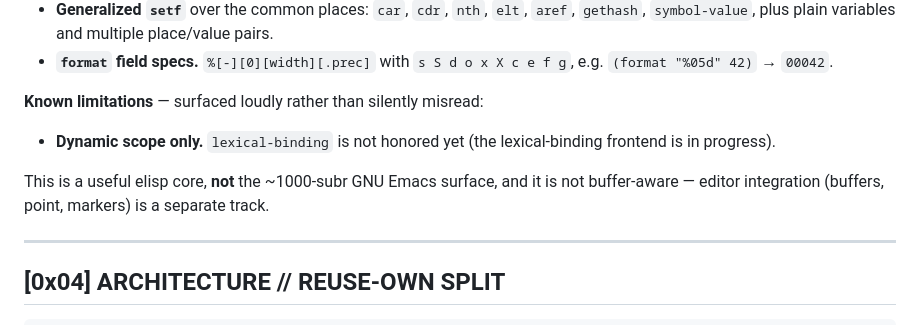
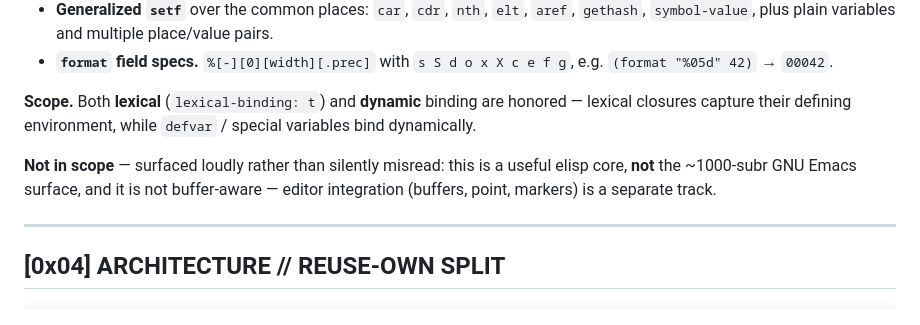
Before and after one commit to MenkeTechnologies/elisprs, a Markdown page: README.md, the part around one of its changes. Rendered like a GitHub page.

```diff
--- a/README.md
+++ b/README.md
@@ -140,11 +141,9 @@ elisp --version
 - **Generalized `setf`** over the common places: `car`, `cdr`, `nth`, `elt`, `aref`, `gethash`, `symbol-value`, plus plain variables and multiple place/value pairs.
 - **`format` field specs.** `%[-][0][width][.prec]` with `s S d o x X c e f g`, e.g. `(format "%05d" 42)` → `00042`.
 
-**Known limitations** — surfaced loudly rather than silently misread:
+**Scope.** Both **lexical** (`lexical-binding: t`) and **dynamic** binding are honored — lexical closures capture their defining environment, while `defvar` / special variables bind dynamically.
 
-- **Dynamic scope only.** `lexical-binding` is not honored yet (the lexical-binding frontend is in progress).
-
-This is a useful elisp core, **not** the ~1000-subr GNU Emacs surface, and it is not buffer-aware — editor integration (buffers, point, markers) is a separate track.
+**Not in scope** — surfaced loudly rather than silently misread: this is a useful elisp core, **not** the ~1000-subr GNU Emacs surface, and it is not buffer-aware — editor integration (buffers, point, markers) is a separate track.
 
 ---
 
```
Also changed, not shown: other parts of README.md (+15 -13 lines).
